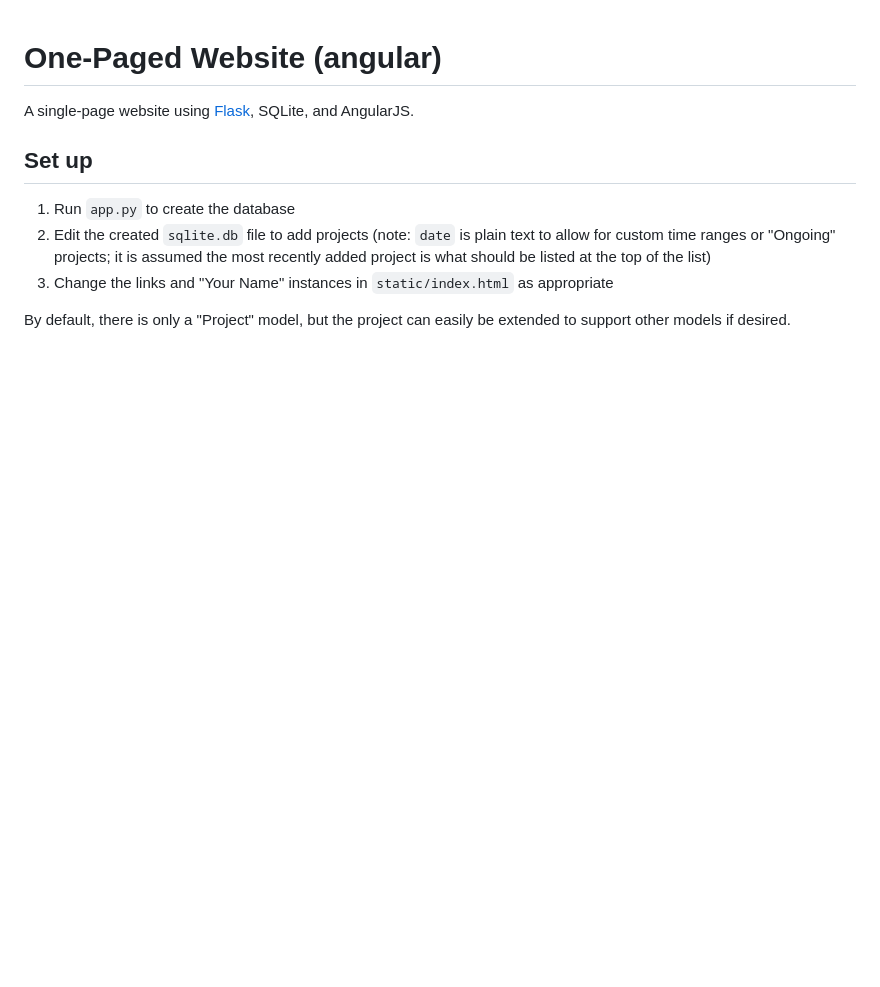
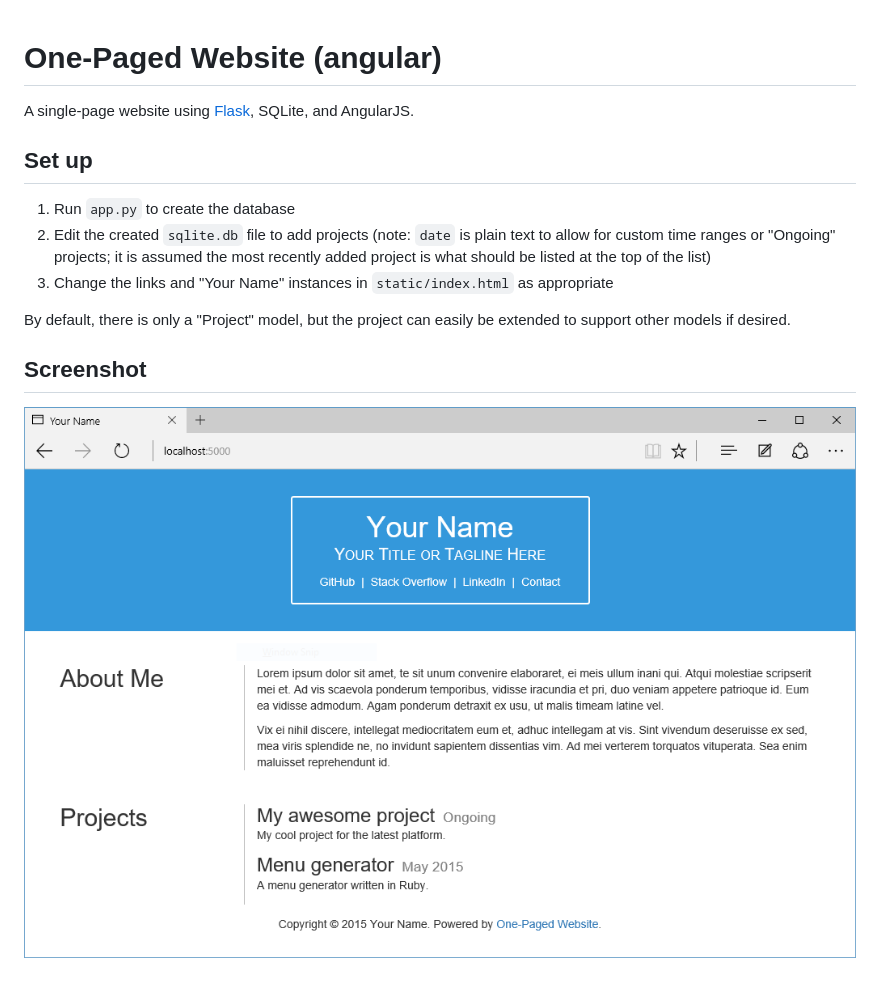
Before and after one commit to MrMattSim/OnePagedWebsite-angular, a Markdown page: README.md, the part around the change. Drawn GitHub-style; pictures changed too: screenshot.png (added); blank space fills up the shorter version.

Commit message:
Add screenshot

```diff
--- a/README.md
+++ b/README.md
@@ -11,3 +11,8 @@ Set up
 3. Change the links and "Your Name" instances in `static/index.html` as appropriate
 
 By default, there is only a "Project" model, but the project can easily be extended to support other models if desired.
+
+Screenshot
+----------
+
+![](screenshot.png)
```
